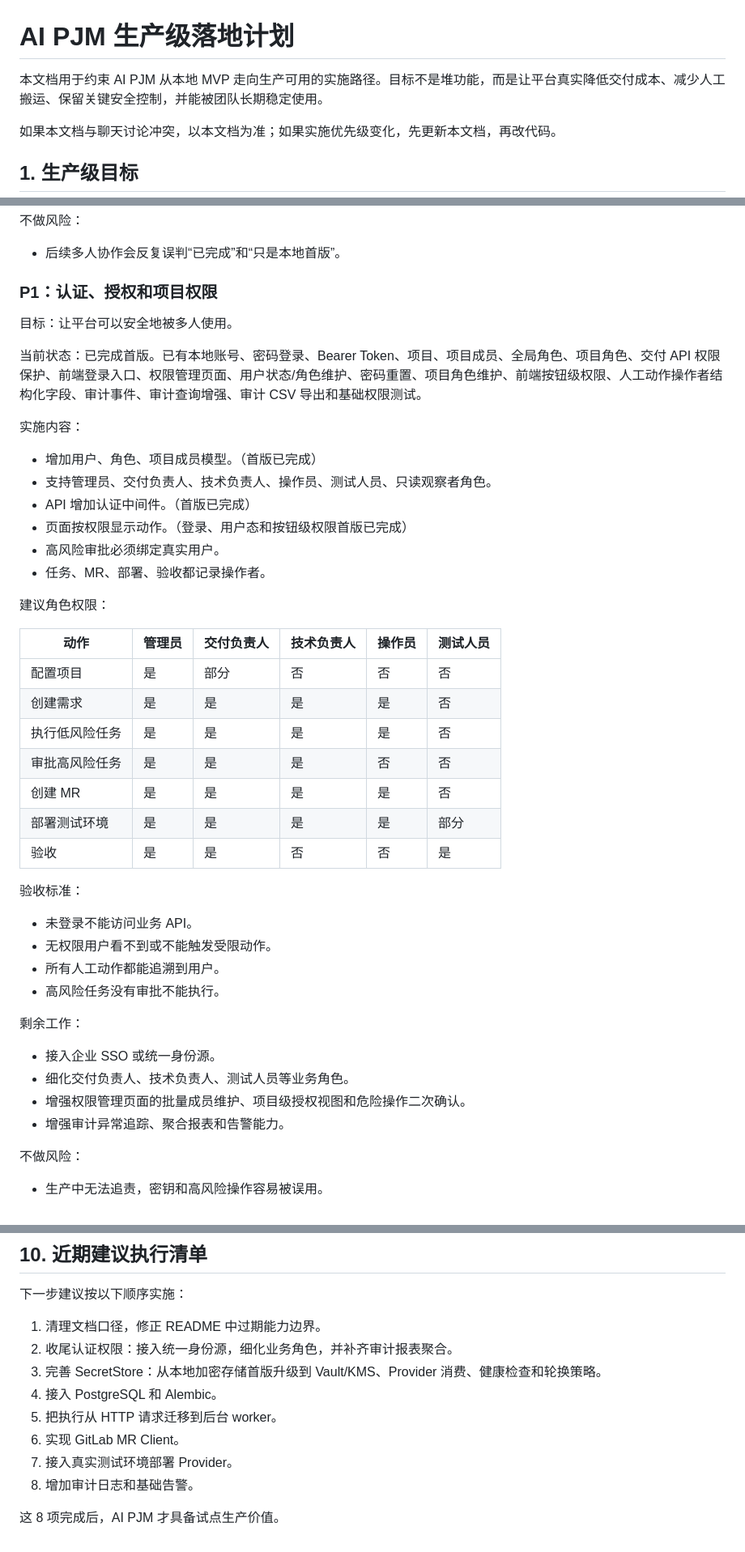
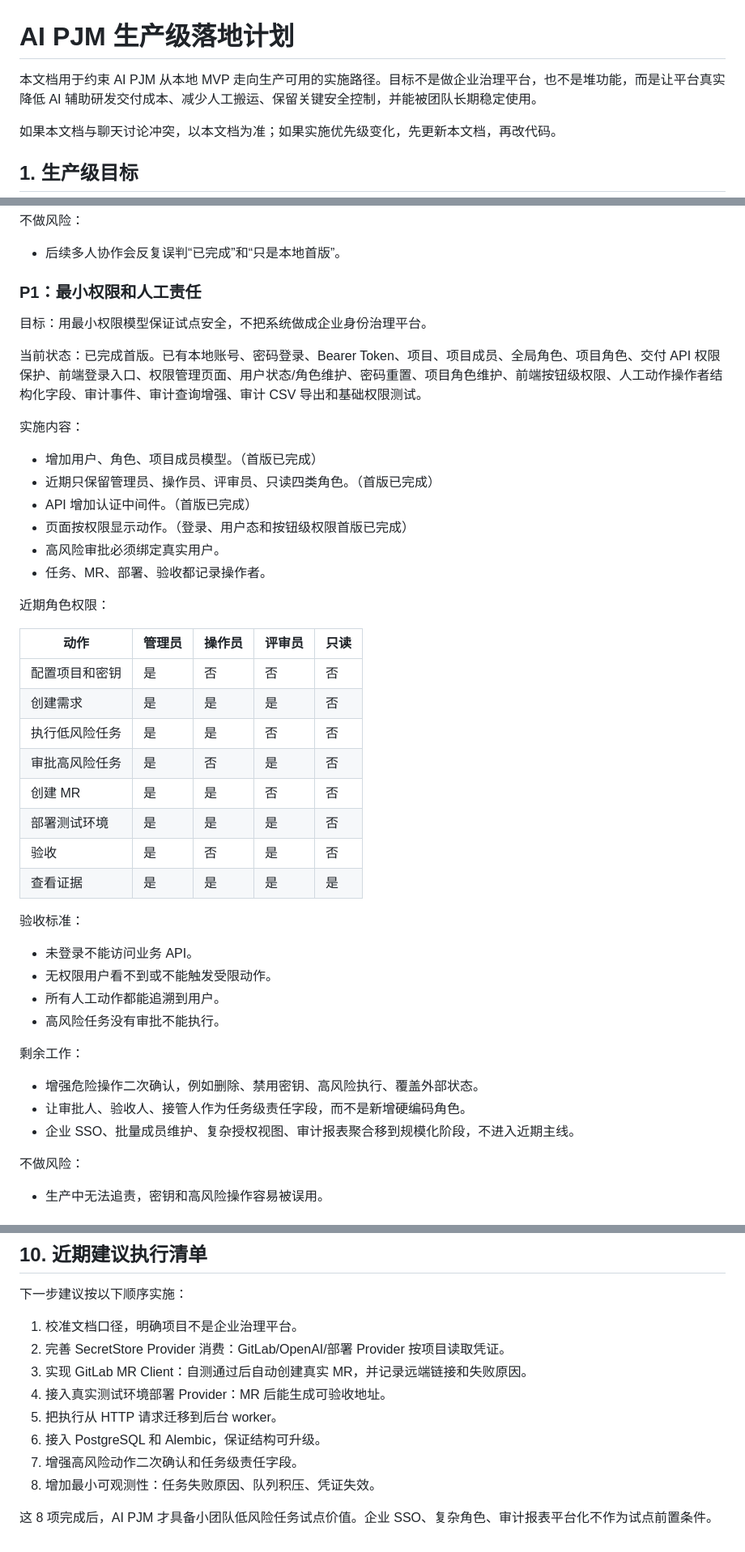
Before and after one commit to GeorgeLiuxy/AI-PJM, a Markdown page: docs/production-readiness-plan.md, 3 parts joined by grey strips. Shown at 81% size. Drawn GitHub-style.

```diff
--- a/docs/production-readiness-plan.md
+++ b/docs/production-readiness-plan.md
@@ -1,6 +1,6 @@
 # AI PJM 生产级落地计划
 
-本文档用于约束 AI PJM 从本地 MVP 走向生产可用的实施路径。目标不是堆功能，而是让平台真实降低交付成本、减少人工搬运、保留关键安全控制，并能被团队长期稳定使用。
+本文档用于约束 AI PJM 从本地 MVP 走向生产可用的实施路径。目标不是做企业治理平台，也不是堆功能，而是让平台真实降低 AI 辅助研发交付成本、减少人工搬运、保留关键安全控制，并能被团队长期稳定使用。
 
 如果本文档与聊天讨论冲突，以本文档为准；如果实施优先级变化，先更新本文档，再改代码。
 
@@ -170,32 +181,33 @@ AI 不允许直接决定：
 
 - 后续多人协作会反复误判“已完成”和“只是本地首版”。
 
-### P1：认证、授权和项目权限
+### P1：最小权限和人工责任
 
-目标：让平台可以安全地被多人使用。
+目标：用最小权限模型保证试点安全，不把系统做成企业身份治理平台。
 
 当前状态：已完成首版。已有本地账号、密码登录、Bearer Token、项目、项目成员、全局角色、项目角色、交付 API 权限保护、前端登录入口、权限管理页面、用户状态/角色维护、密码重置、项目角色维护、前端按钮级权限、人工动作操作者结构化字段、审计事件、审计查询增强、审计 CSV 导出和基础权限测试。
 
 实施内容：
 
 - 增加用户、角色、项目成员模型。（首版已完成）
-- 支持管理员、交付负责人、技术负责人、操作员、测试人员、只读观察者角色。
+- 近期只保留管理员、操作员、评审员、只读四类角色。（首版已完成）
 - API 增加认证中间件。（首版已完成）
 - 页面按权限显示动作。（登录、用户态和按钮级权限首版已完成）
 - 高风险审批必须绑定真实用户。
 - 任务、MR、部署、验收都记录操作者。
 
-建议角色权限：
+近期角色权限：
 
-| 动作 | 管理员 | 交付负责人 | 技术负责人 | 操作员 | 测试人员 |
-| --- | --- | --- | --- | --- | --- |
-| 配置项目 | 是 | 部分 | 否 | 否 | 否 |
-| 创建需求 | 是 | 是 | 是 | 是 | 否 |
-| 执行低风险任务 | 是 | 是 | 是 | 是 | 否 |
-| 审批高风险任务 | 是 | 是 | 是 | 否 | 否 |
-| 创建 MR | 是 | 是 | 是 | 是 | 否 |
-| 部署测试环境 | 是 | 是 | 是 | 是 | 部分 |
-| 验收 | 是 | 是 | 否 | 否 | 是 |
+| 动作 | 管理员 | 操作员 | 评审员 | 只读 |
+| --- | --- | --- | --- | --- |
+| 配置项目和密钥 | 是 | 否 | 否 | 否 |
+| 创建需求 | 是 | 是 | 是 | 否 |
+| 执行低风险任务 | 是 | 是 | 否 | 否 |
+| 审批高风险任务 | 是 | 否 | 是 | 否 |
+| 创建 MR | 是 | 是 | 否 | 否 |
+| 部署测试环境 | 是 | 是 | 是 | 否 |
+| 验收 | 是 | 否 | 是 | 否 |
+| 查看证据 | 是 | 是 | 是 | 是 |
 
 验收标准：
 
@@ -206,10 +218,9 @@ AI 不允许直接决定：
 
 剩余工作：
 
-- 接入企业 SSO 或统一身份源。
-- 细化交付负责人、技术负责人、测试人员等业务角色。
-- 增强权限管理页面的批量成员维护、项目级授权视图和危险操作二次确认。
-- 增强审计异常追踪、聚合报表和告警能力。
+- 增强危险操作二次确认，例如删除、禁用密钥、高风险执行、覆盖外部状态。
+- 让审批人、验收人、接管人作为任务级责任字段，而不是新增硬编码角色。
+- 企业 SSO、批量成员维护、复杂授权视图、审计报表聚合移到规模化阶段，不进入近期主线。
 
 不做风险：
 
@@ -611,13 +624,13 @@ AI 不允许直接决定：
 
 下一步建议按以下顺序实施：
 
-1. 清理文档口径，修正 README 中过期能力边界。
-2. 收尾认证权限：接入统一身份源，细化业务角色，并补齐审计报表聚合。
-3. 完善 SecretStore：从本地加密存储首版升级到 Vault/KMS、Provider 消费、健康检查和轮换策略。
-4. 接入 PostgreSQL 和 Alembic。
+1. 校准文档口径，明确项目不是企业治理平台。
+2. 完善 SecretStore Provider 消费：GitLab/OpenAI/部署 Provider 按项目读取凭证。
+3. 实现 GitLab MR Client：自测通过后自动创建真实 MR，并记录远端链接和失败原因。
+4. 接入真实测试环境部署 Provider：MR 后能生成可验收地址。
 5. 把执行从 HTTP 请求迁移到后台 worker。
-6. 实现 GitLab MR Client。
-7. 接入真实测试环境部署 Provider。
-8. 增加审计日志和基础告警。
+6. 接入 PostgreSQL 和 Alembic，保证结构可升级。
+7. 增强高风险动作二次确认和任务级责任字段。
+8. 增加最小可观测性：任务失败原因、队列积压、凭证失效。
 
-这 8 项完成后，AI PJM 才具备试点生产价值。
+这 8 项完成后，AI PJM 才具备小团队低风险任务试点价值。企业 SSO、复杂角色、审计报表平台化不作为试点前置条件。
```
Also changed, not shown: other parts of docs/production-readiness-plan.md (+34 -21 lines), README.md (+7 -6 lines), docs/v2-execution-roadmap.md (+9 -7 lines).
